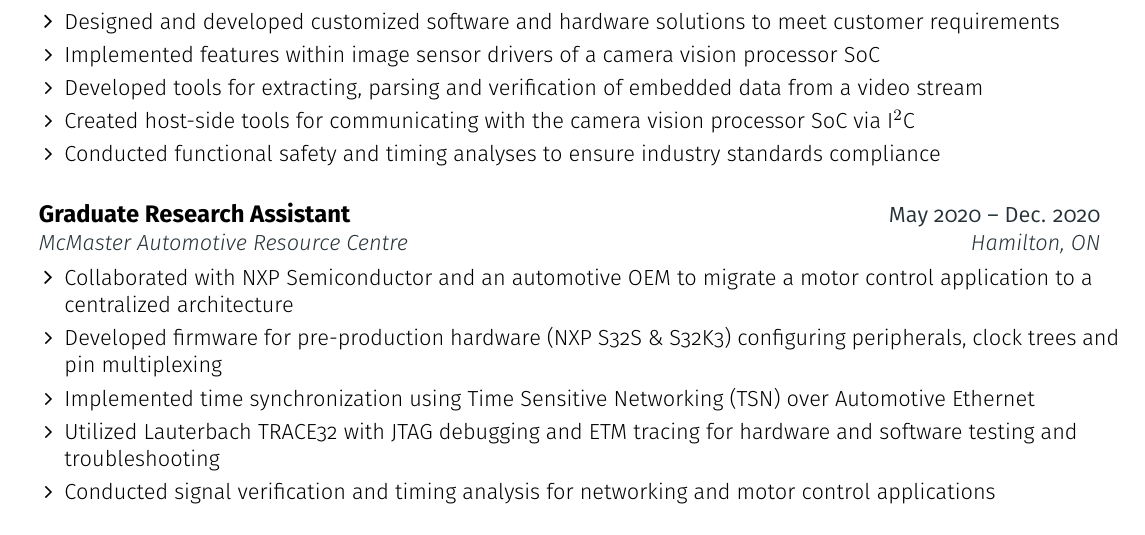
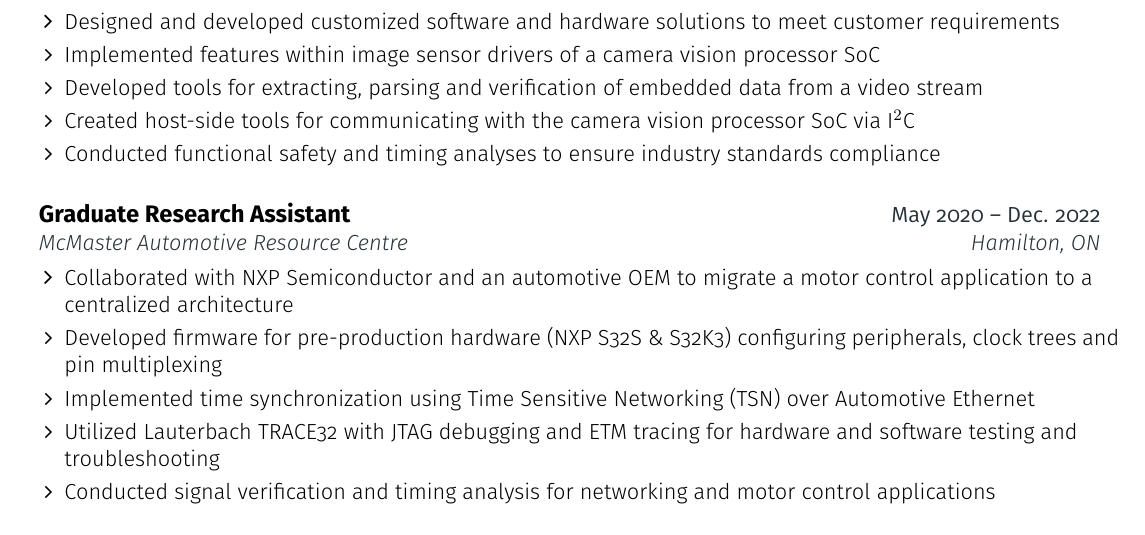
Before and after one commit to mostafaayesh/resume, a LaTeX document (main.tex, which reads resume.tex): part of page 1 of 2, cut so that both start at the same text. Compiled offline with pdfLaTeX.

Commit message:
fix incorrect end date

```diff
--- a/resume.tex
+++ b/resume.tex
@@ -49,7 +49,7 @@
 
   \resumeEntryStart
   \resumeEntryTSDL
-    {Graduate Research Assistant}{May 2020 -- Dec. 2020}
+    {Graduate Research Assistant}{May 2020 -- Dec. 2022}
     {McMaster Automotive Resource Centre}{Hamilton, ON}
   \resumeItemListStart
       \resumeItem {Collaborated with NXP Semiconductor and an automotive OEM to migrate a motor control application to a centralized architecture}
```
